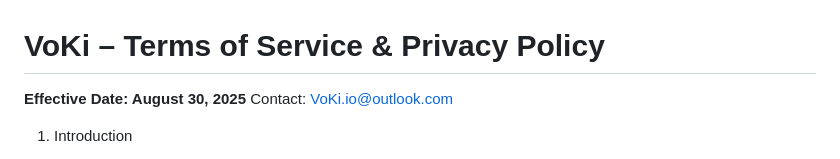
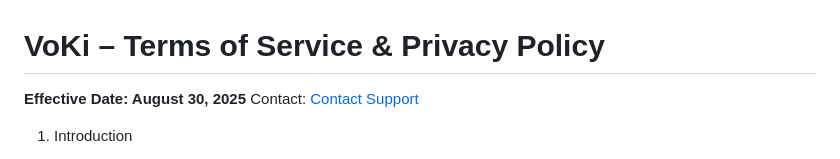
Before and after one commit to Vaztinix/VoKi, a Markdown page: README.md, the part around the change. Drawn GitHub-style.

```diff
--- a/README.md
+++ b/README.md
@@ -1,7 +1,8 @@
 # VoKi – Terms of Service & Privacy Policy
 
 **Effective Date: August 30, 2025**
-Contact: VoKi.io@outlook.com
+Contact: [Contact Support](mailto:VoKi.io@outlook.com)
+
 
 1. Introduction
 
```
